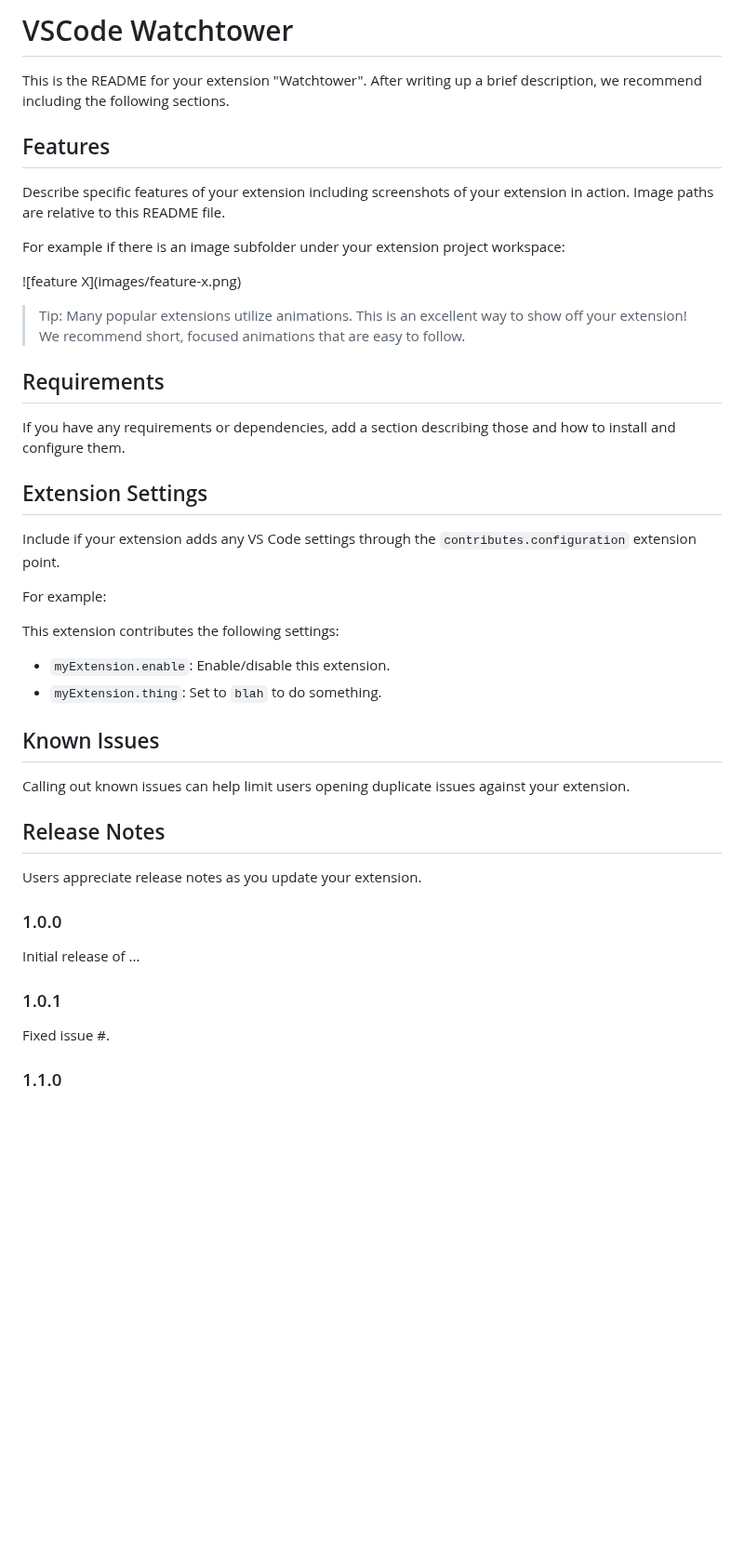
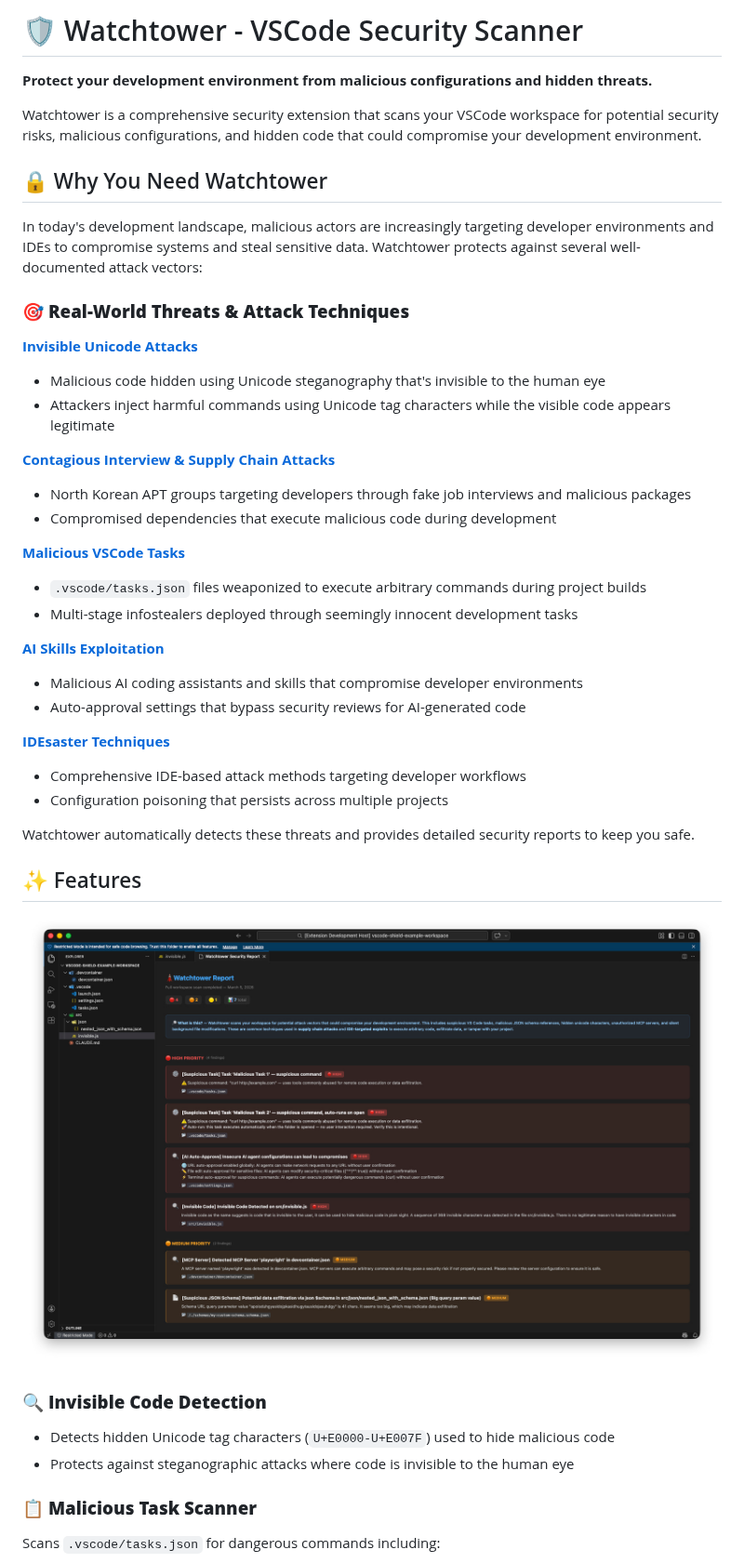
Before and after one commit to luisfontes19/watchtower, a Markdown page: README.md, the part around one of its changes. Shown at 93% size. Rendered like a GitHub page; pictures changed too: data/features1.jpg (added); blank space fills up the shorter version.

```diff
--- a/README.md
+++ b/README.md
@@ -1,47 +1,52 @@
-# VSCode Watchtower
+# 🛡️ Watchtower - VSCode Security Scanner
 
-This is the README for your extension "Watchtower". After writing up a brief description, we recommend including the following sections.
+**Protect your development environment from malicious configurations and hidden threats.**
 
-## Features
+Watchtower is a comprehensive security extension that scans your VSCode workspace for potential security risks, malicious configurations, and hidden code that could compromise your development environment.
 
-Describe specific features of your extension including screenshots of your extension in action. Image paths are relative to this README file.
+## 🔒 Why You Need Watchtower
 
-For example if there is an image subfolder under your extension project workspace:
+In today's development landscape, malicious actors are increasingly targeting developer environments and IDEs to compromise systems and steal sensitive data. Watchtower protects against several well-documented attack vectors:
 
-\!\[feature X\]\(images/feature-x.png\)
+### 🎯 **Real-World Threats & Attack Techniques**
 
-> Tip: Many popular extensions utilize animations. This is an excellent way to show off your extension! We recommend short, focused animations that are easy to follow.
+**[Invisible Unicode Attacks](https://www.aikido.dev/blog/the-return-of-the-invisible-threat-hidden-pua-unicode-hits-github-repositorties)**
 
-## Requirements
+- Malicious code hidden using Unicode steganography that's invisible to the human eye
+- Attackers inject harmful commands using Unicode tag characters while the visible code appears legitimate
 
-If you have any requirements or dependencies, add a section describing those and how to install and configure them.
+**[Contagious Interview & Supply Chain Attacks](https://opensourcemalware.com/blog/contagious-code-fake-font)**
 
-## Extension Settings
+- North Korean APT groups targeting developers through fake job interviews and malicious packages
+- Compromised dependencies that execute malicious code during development
 
-Include if your extension adds any VS Code settings through the `contributes.configuration` extension point.
+**[Malicious VSCode Tasks](https://www.threatlocker.com/blog/malicious-vs-code-tasks-json-abuse-enables-multi-stage-infostealer-deployment)**
 
-For example:
+- `.vscode/tasks.json` files weaponized to execute arbitrary commands during project builds
+- Multi-stage infostealers deployed through seemingly innocent development tasks
 
-This extension contributes the following settings:
+**[AI Skills Exploitation](https://opensourcemalware.com/blog/malicious-clawhub-skills-hide-in-plain-sight)**
 
-* `myExtension.enable`: Enable/disable this extension.
-* `myExtension.thing`: Set to `blah` to do something.
+- Malicious AI coding assistants and skills that compromise developer environments
+- Auto-approval settings that bypass security reviews for AI-generated code
 
-## Known Issues
+**[IDEsaster Techniques](https://maccarita.com/posts/idesaster/)**
 
-Calling out known issues can help limit users opening duplicate issues against your extension.
+- Comprehensive IDE-based attack methods targeting developer workflows
+- Configuration poisoning that persists across multiple projects
 
-## Release Notes
+Watchtower automatically detects these threats and provides detailed security reports to keep you safe.
 
-Users appreciate release notes as you update your extension.
+## ✨ Features
 
-### 1.0.0
+![Watchtower Report](./data/features1.jpg)
 
-Initial release of ...
+### 🔍 **Invisible Code Detection**
 
-### 1.0.1
+- Detects hidden Unicode tag characters (`U+E0000-U+E007F`) used to hide malicious code
+- Protects against steganographic attacks where code is invisible to the human eye
 
-Fixed issue #.
+### 📋 **Malicious Task Scanner**
 
-### 1.1.0
+Scans `.vscode/tasks.json` for dangerous commands including:
 
```
Also changed, not shown: other parts of README.md (+102 -20 lines), data/features2.jpg (added), 13 other files.
